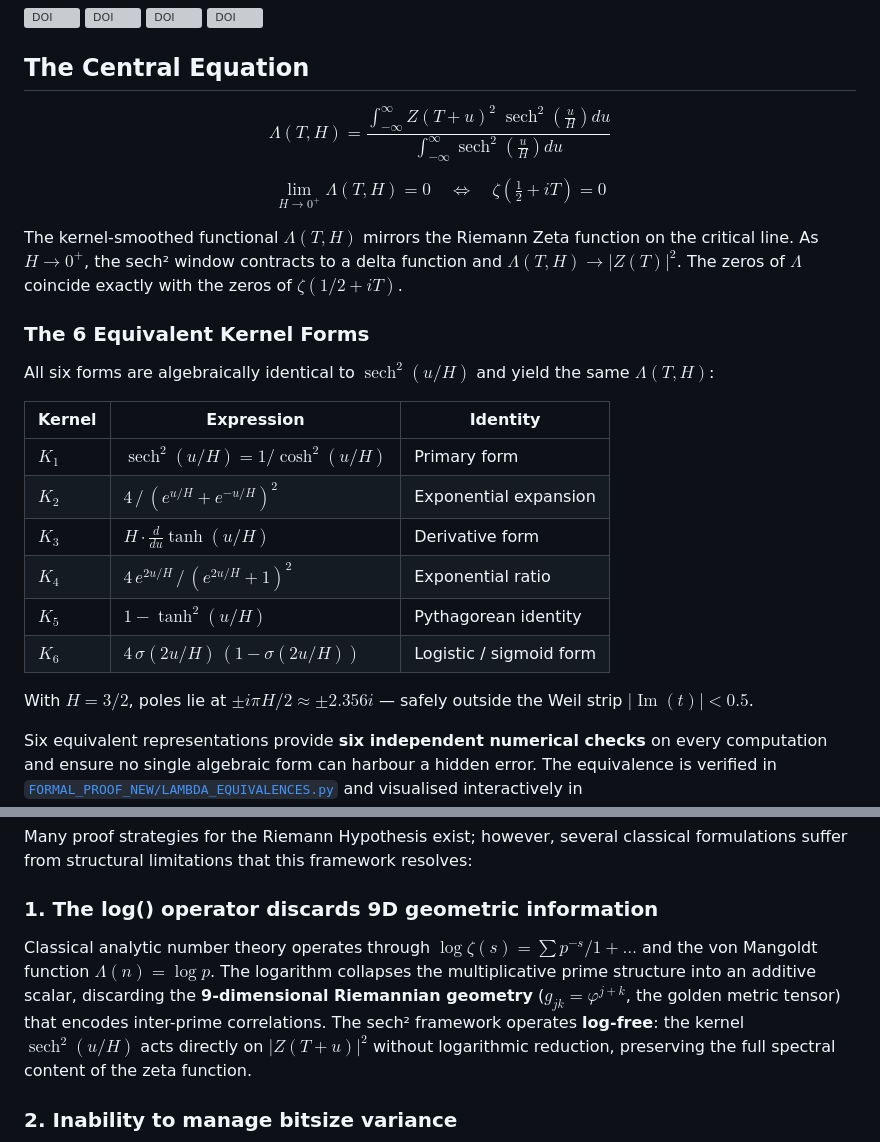
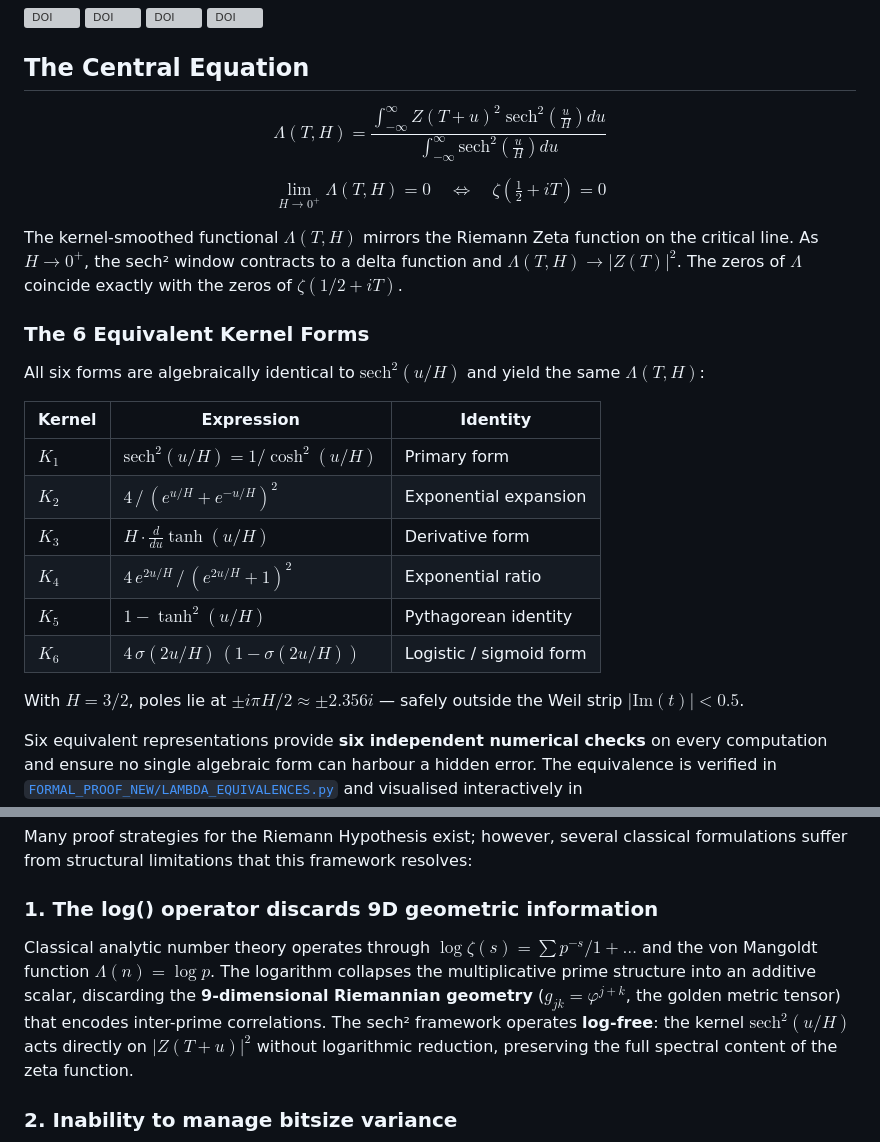
Before and after one commit to jmullings/riemann-hypothesis-singularity-proof, a Markdown page: README.md, 2 parts joined by grey strips. Rendered like a GitHub page; grey boxes are pictures that could not be loaded.

Commit message:
Fix LaTeX: replace \operatorname with \text for GitHub rendering

```diff
--- a/README.md
+++ b/README.md
@@ -6,7 +6,7 @@
 [![DOI](https://zenodo.org/badge/DOI/10.5281/zenodo.19038824.svg)](https://doi.org/10.5281/zenodo.19038824)
 ## The Central Equation
 
-$$\Lambda(T, H) = \frac{\displaystyle\int_{-\infty}^{\infty} Z(T+u)^2 \;\operatorname{sech}^2\!\left(\frac{u}{H}\right) du}{\displaystyle\int_{-\infty}^{\infty} \operatorname{sech}^2\!\left(\frac{u}{H}\right) du}$$
+$$\Lambda(T, H) = \frac{\displaystyle\int_{-\infty}^{\infty} Z(T+u)^2 \;\text{sech}^2\!\left(\frac{u}{H}\right) du}{\displaystyle\int_{-\infty}^{\infty} \text{sech}^2\!\left(\frac{u}{H}\right) du}$$
 
 $$\lim_{H \to 0^+} \Lambda(T, H) = 0 \quad \Longleftrightarrow \quad \zeta\!\left(\tfrac{1}{2} + iT\right) = 0$$
 
@@ -14,18 +14,18 @@ The kernel-smoothed functional $\Lambda(T,H)$ mirrors the Riemann Zeta function
 
 ### The 6 Equivalent Kernel Forms
 
-All six forms are algebraically identical to $\operatorname{sech}^2(u/H)$ and yield the same $\Lambda(T,H)$:
+All six forms are algebraically identical to $\text{sech}^2(u/H)$ and yield the same $\Lambda(T,H)$:
 
 | Kernel | Expression | Identity |
 |--------|-----------|----------|
-| $K_1$ | $\operatorname{sech}^2(u/H) = 1/\cosh^2(u/H)$ | Primary form |
+| $K_1$ | $\text{sech}^2(u/H) = 1/\cosh^2(u/H)$ | Primary form |
 | $K_2$ | $4\,/\,(e^{u/H} + e^{-u/H})^2$ | Exponential expansion |
 | $K_3$ | $H \cdot \frac{d}{du}\tanh(u/H)$ | Derivative form |
 | $K_4$ | $4\,e^{2u/H}\,/\,(e^{2u/H} + 1)^2$ | Exponential ratio |
 | $K_5$ | $1 - \tanh^2(u/H)$ | Pythagorean identity |
 | $K_6$ | $4\,\sigma(2u/H)\,(1 - \sigma(2u/H))$ | Logistic / sigmoid form |
 
-With $H = 3/2$, poles lie at $\pm i\pi H/2 \approx \pm 2.356i$ — safely outside the Weil strip $|\operatorname{Im}(t)| < 0.5$.
+With $H = 3/2$, poles lie at $\pm i\pi H/2 \approx \pm 2.356i$ — safely outside the Weil strip $|\text{Im}(t)| < 0.5$.
 
 Six equivalent representations provide **six independent numerical checks** on every computation and ensure no single algebraic form can harbour a hidden error. The equivalence is verified in [`FORMAL_PROOF_NEW/LAMBDA_EQUIVALENCES.py`](FORMAL_PROOF_NEW/LAMBDA_EQUIVALENCES.py) and visualised interactively in [`FORMAL_PROOF_NEW/ZETA_FUNCTION.html`](FORMAL_PROOF_NEW/ZETA_FUNCTION.html).
 
@@ -39,7 +39,7 @@ Many proof strategies for the Riemann Hypothesis exist; however, several classic
 
 ### 1. The log() operator discards 9D geometric information
 
-Classical analytic number theory operates through $\log\zeta(s) = \sum p^{-s}/1 + \ldots$ and the von Mangoldt function $\Lambda(n) = \log p$. The logarithm collapses the multiplicative prime structure into an additive scalar, discarding the **9-dimensional Riemannian geometry** ($g_{jk} = \varphi^{j+k}$, the golden metric tensor) that encodes inter-prime correlations. The sech² framework operates **log-free**: the kernel $\operatorname{sech}^2(u/H)$ acts directly on $|Z(T+u)|^2$ without logarithmic reduction, preserving the full spectral content of the zeta function.
+Classical analytic number theory operates through $\log\zeta(s) = \sum p^{-s}/1 + \ldots$ and the von Mangoldt function $\Lambda(n) = \log p$. The logarithm collapses the multiplicative prime structure into an additive scalar, discarding the **9-dimensional Riemannian geometry** ($g_{jk} = \varphi^{j+k}$, the golden metric tensor) that encodes inter-prime correlations. The sech² framework operates **log-free**: the kernel $\text{sech}^2(u/H)$ acts directly on $|Z(T+u)|^2$ without logarithmic reduction, preserving the full spectral content of the zeta function.
 
 ### 2. Inability to manage bitsize variance
 
```
